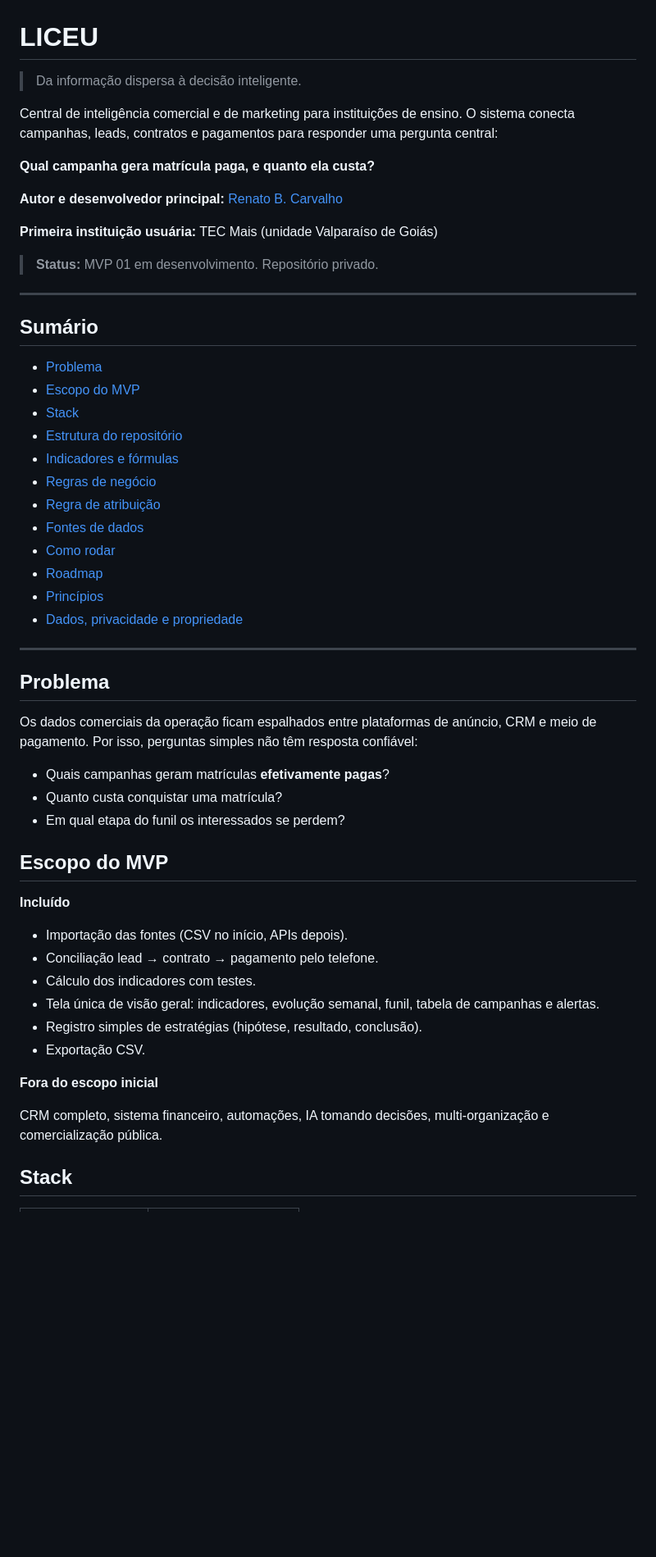
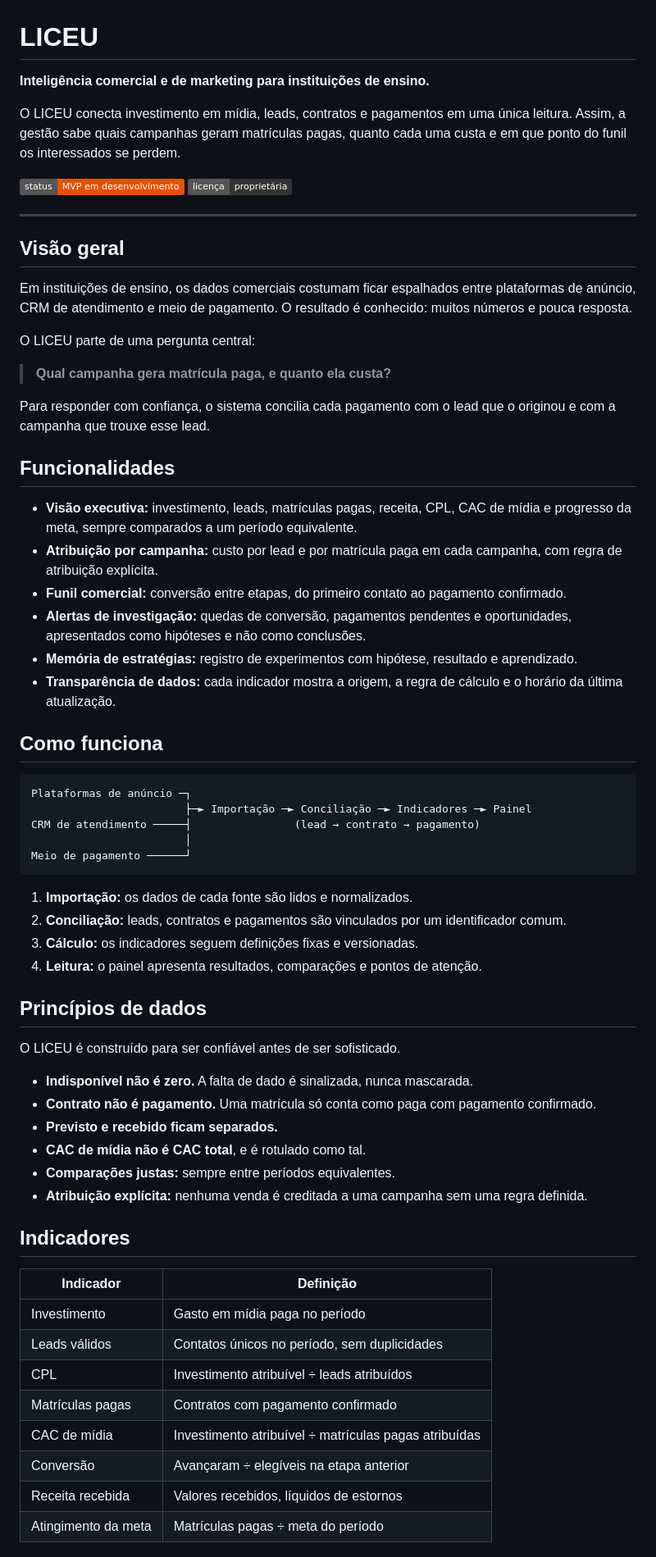
Before and after one commit to renatobcarv/LICEU, a Markdown page: README.md, the part around one of its changes. Shown at 82% size. Drawn GitHub-style; badges without logos; blank space fills up the shorter version.

Commit message:
Revise README for clarity and focus on LICEU features
Updated the README to improve clarity and focus on the core functionalities and principles of the LICEU system.

````diff
--- a/README.md
+++ b/README.md
@@ -1,57 +1,69 @@
 # LICEU
 
-> Da informação dispersa à decisão inteligente.
+**Inteligência comercial e de marketing para instituições de ensino.**
 
-Central de inteligência comercial e de marketing para instituições de ensino. O sistema conecta campanhas, leads, contratos e pagamentos para responder uma pergunta central:
+O LICEU conecta investimento em mídia, leads, contratos e pagamentos em uma única leitura. Assim, a gestão sabe quais campanhas geram matrículas pagas, quanto cada uma custa e em que ponto do funil os interessados se perdem.
 
-**Qual campanha gera matrícula paga, e quanto ela custa?**
-
-**Autor e desenvolvedor principal:** [Renato B. Carvalho](https://renatobdev.pro)
-
-**Primeira instituição usuária:** TEC Mais (unidade Valparaíso de Goiás)
-
-> **Status:** MVP 01 em desenvolvimento. Repositório privado.
+![Status](https://img.shields.io/badge/status-MVP%20em%20desenvolvimento-E85002)
+![Licença](https://img.shields.io/badge/licença-proprietária-333333)
 
 ---
 
-## Sumário
+## Visão geral
 
-- [Problema](#problema)
-- [Escopo do MVP](#escopo-do-mvp)
-- [Stack](#stack)
-- [Estrutura do repositório](#estrutura-do-repositório)
-- [Indicadores e fórmulas](#indicadores-e-fórmulas)
-- [Regras de negócio](#regras-de-negócio)
-- [Regra de atribuição](#regra-de-atribuição)
-- [Fontes de dados](#fontes-de-dados)
-- [Como rodar](#como-rodar)
-- [Roadmap](#roadmap)
-- [Princípios](#princípios)
-- [Dados, privacidade e propriedade](#dados-privacidade-e-propriedade)
+Em instituições de ensino, os dados comerciais costumam ficar espalhados entre plataformas de anúncio, CRM de atendimento e meio de pagamento. O resultado é conhecido: muitos números e pouca resposta.
 
----
+O LICEU parte de uma pergunta central:
 
-## Problema
+> **Qual campanha gera matrícula paga, e quanto ela custa?**
 
-Os dados comerciais da operação ficam espalhados entre plataformas de anúncio, CRM e meio de pagamento. Por isso, perguntas simples não têm resposta confiável:
+Para responder com confiança, o sistema concilia cada pagamento com o lead que o originou e com a campanha que trouxe esse lead.
 
-- Quais campanhas geram matrículas **efetivamente pagas**?
-- Quanto custa conquistar uma matrícula?
-- Em qual etapa do funil os interessados se perdem?
+## Funcionalidades
 
-## Escopo do MVP
+- **Visão executiva:** investimento, leads, matrículas pagas, receita, CPL, CAC de mídia e progresso da meta, sempre comparados a um período equivalente.
+- **Atribuição por campanha:** custo por lead e por matrícula paga em cada campanha, com regra de atribuição explícita.
+- **Funil comercial:** conversão entre etapas, do primeiro contato ao pagamento confirmado.
+- **Alertas de investigação:** quedas de conversão, pagamentos pendentes e oportunidades, apresentados como hipóteses e não como conclusões.
+- **Memória de estratégias:** registro de experimentos com hipótese, resultado e aprendizado.
+- **Transparência de dados:** cada indicador mostra a origem, a regra de cálculo e o horário da última atualização.
 
-**Incluído**
+## Como funciona
 
-- Importação das fontes (CSV no início, APIs depois).
-- Conciliação lead → contrato → pagamento pelo telefone.
-- Cálculo dos indicadores com testes.
-- Tela única de visão geral: indicadores, evolução semanal, funil, tabela de campanhas e alertas.
-- Registro simples de estratégias (hipótese, resultado, conclusão).
-- Exportação CSV.
+```
+Plataformas de anúncio ─┐
+                        ├─► Importação ─► Conciliação ─► Indicadores ─► Painel
+CRM de atendimento ─────┤                (lead → contrato → pagamento)
+                        │
+Meio de pagamento ──────┘
+```
 
-**Fora do escopo inicial**
+1. **Importação:** os dados de cada fonte são lidos e normalizados.
+2. **Conciliação:** leads, contratos e pagamentos são vinculados por um identificador comum.
+3. **Cálculo:** os indicadores seguem definições fixas e versionadas.
+4. **Leitura:** o painel apresenta resultados, comparações e pontos de atenção.
 
-CRM completo, sistema financeiro, automações, IA tomando decisões, multi-organização e comercialização pública.
+## Princípios de dados
 
-## Stack
+O LICEU é construído para ser confiável antes de ser sofisticado.
+
+- **Indisponível não é zero.** A falta de dado é sinalizada, nunca mascarada.
+- **Contrato não é pagamento.** Uma matrícula só conta como paga com pagamento confirmado.
+- **Previsto e recebido ficam separados.**
+- **CAC de mídia não é CAC total**, e é rotulado como tal.
+- **Comparações justas:** sempre entre períodos equivalentes.
+- **Atribuição explícita:** nenhuma venda é creditada a uma campanha sem uma regra definida.
+
+## Indicadores
+
+| Indicador | Definição |
+|---|---|
+| Investimento | Gasto em mídia paga no período |
+| Leads válidos | Contatos únicos no período, sem duplicidades |
+| CPL | Investimento atribuível ÷ leads atribuídos |
+| Matrículas pagas | Contratos com pagamento confirmado |
+| CAC de mídia | Investimento atribuível ÷ matrículas pagas atribuídas |
+| Conversão | Avançaram ÷ elegíveis na etapa anterior |
+| Receita recebida | Valores recebidos, líquidos de estornos |
+| Atingimento da meta | Matrículas pagas ÷ meta do período |
+
````
Also changed, not shown: other parts of README.md (+16 -129 lines).
